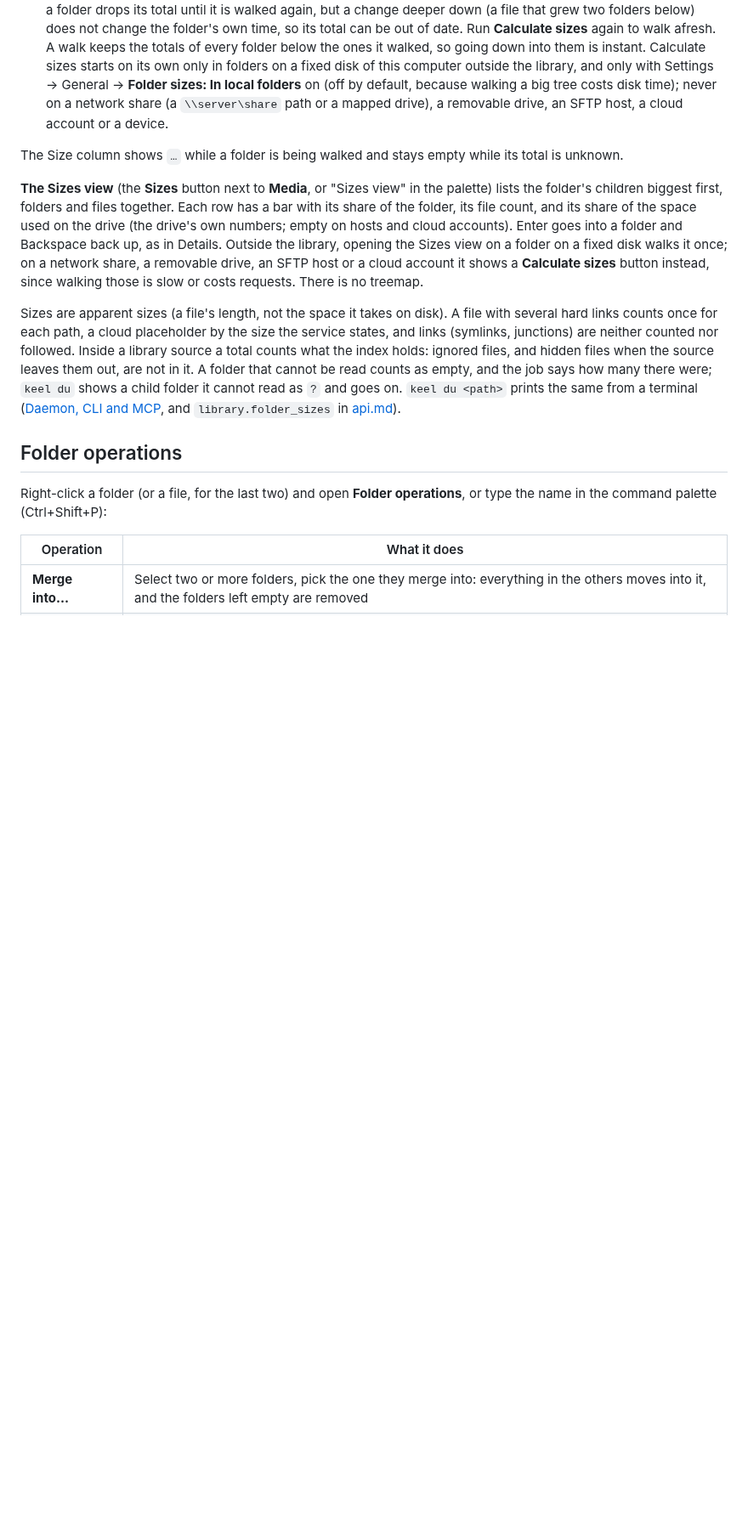
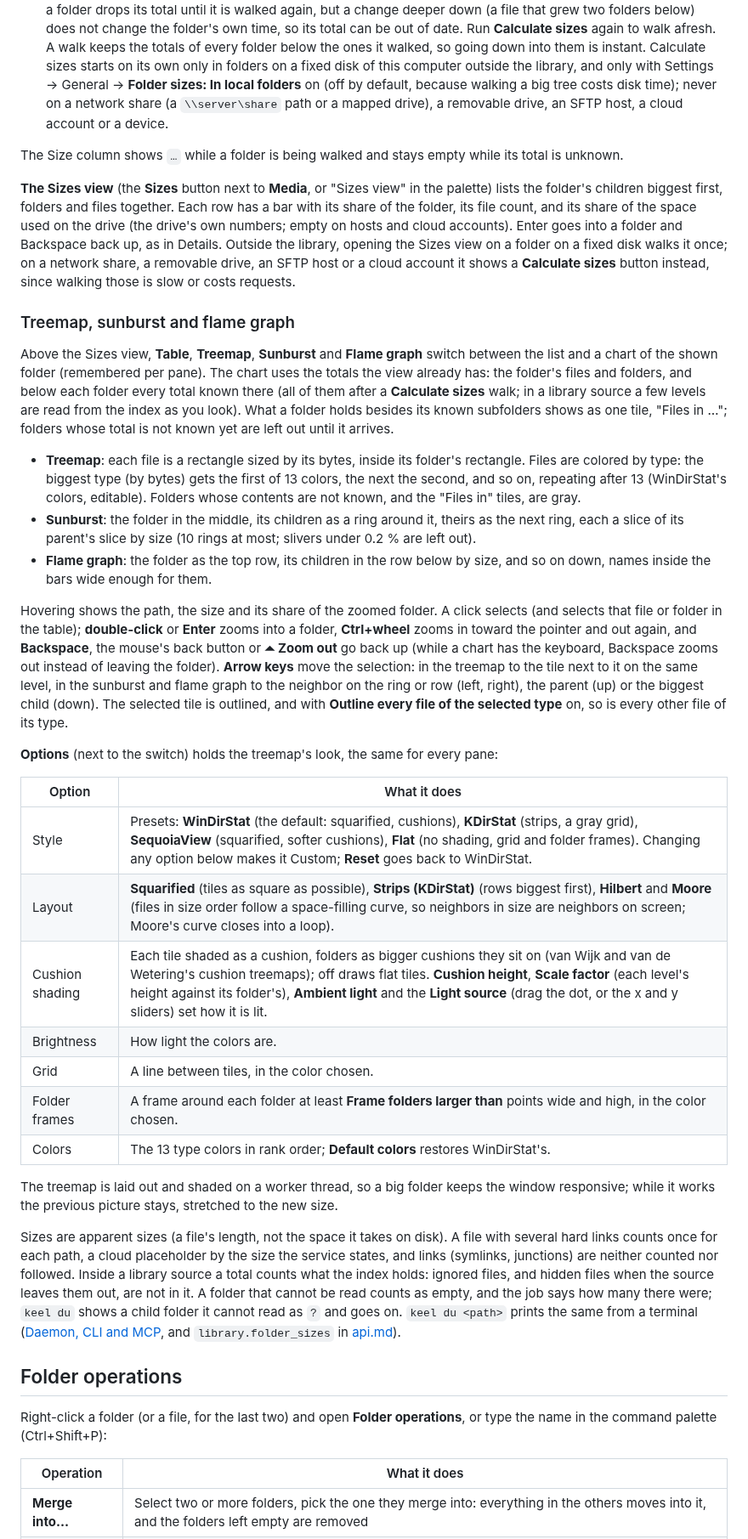
Before and after one commit to Runitupshawty/keel, a Markdown page: docs/files.md, the part around the change. Shown at 85% size. Rendered like a GitHub page; blank space fills up the shorter version.

Commit message:
docs: treemap, sunburst and flame graph
Co-Authored-By: Claude Opus 5.5 <noreply@anthropic.com>

```diff
--- a/docs/files.md
+++ b/docs/files.md
@@ -114,7 +114,31 @@ Folders show their total size in the Details **Size** column, and sorting by siz
 
 The Size column shows `…` while a folder is being walked and stays empty while its total is unknown.
 
-**The Sizes view** (the **Sizes** button next to **Media**, or "Sizes view" in the palette) lists the folder's children biggest first, folders and files together. Each row has a bar with its share of the folder, its file count, and its share of the space used on the drive (the drive's own numbers; empty on hosts and cloud accounts). Enter goes into a folder and Backspace back up, as in Details. Outside the library, opening the Sizes view on a folder on a fixed disk walks it once; on a network share, a removable drive, an SFTP host or a cloud account it shows a **Calculate sizes** button instead, since walking those is slow or costs requests. There is no treemap.
+**The Sizes view** (the **Sizes** button next to **Media**, or "Sizes view" in the palette) lists the folder's children biggest first, folders and files together. Each row has a bar with its share of the folder, its file count, and its share of the space used on the drive (the drive's own numbers; empty on hosts and cloud accounts). Enter goes into a folder and Backspace back up, as in Details. Outside the library, opening the Sizes view on a folder on a fixed disk walks it once; on a network share, a removable drive, an SFTP host or a cloud account it shows a **Calculate sizes** button instead, since walking those is slow or costs requests.
+
+### Treemap, sunburst and flame graph
+
+Above the Sizes view, **Table**, **Treemap**, **Sunburst** and **Flame graph** switch between the list and a chart of the shown folder (remembered per pane). The chart uses the totals the view already has: the folder's files and folders, and below each folder every total known there (all of them after a **Calculate sizes** walk; in a library source a few levels are read from the index as you look). What a folder holds besides its known subfolders shows as one tile, "Files in …"; folders whose total is not known yet are left out until it arrives.
+
+- **Treemap**: each file is a rectangle sized by its bytes, inside its folder's rectangle. Files are colored by type: the biggest type (by bytes) gets the first of 13 colors, the next the second, and so on, repeating after 13 (WinDirStat's colors, editable). Folders whose contents are not known, and the "Files in" tiles, are gray.
+- **Sunburst**: the folder in the middle, its children as a ring around it, theirs as the next ring, each a slice of its parent's slice by size (10 rings at most; slivers under 0.2 % are left out).
+- **Flame graph**: the folder as the top row, its children in the row below by size, and so on down, names inside the bars wide enough for them.
+
+Hovering shows the path, the size and its share of the zoomed folder. A click selects (and selects that file or folder in the table); **double-click** or **Enter** zooms into a folder, **Ctrl+wheel** zooms in toward the pointer and out again, and **Backspace**, the mouse's back button or **⏶ Zoom out** go back up (while a chart has the keyboard, Backspace zooms out instead of leaving the folder). **Arrow keys** move the selection: in the treemap to the tile next to it on the same level, in the sunburst and flame graph to the neighbor on the ring or row (left, right), the parent (up) or the biggest child (down). The selected tile is outlined, and with **Outline every file of the selected type** on, so is every other file of its type.
+
+**Options** (next to the switch) holds the treemap's look, the same for every pane:
+
+| Option | What it does |
+|---|---|
+| Style | Presets: **WinDirStat** (the default: squarified, cushions), **KDirStat** (strips, a gray grid), **SequoiaView** (squarified, softer cushions), **Flat** (no shading, grid and folder frames). Changing any option below makes it Custom; **Reset** goes back to WinDirStat. |
+| Layout | **Squarified** (tiles as square as possible), **Strips (KDirStat)** (rows biggest first), **Hilbert** and **Moore** (files in size order follow a space-filling curve, so neighbors in size are neighbors on screen; Moore's curve closes into a loop). |
+| Cushion shading | Each tile shaded as a cushion, folders as bigger cushions they sit on (van Wijk and van de Wetering's cushion treemaps); off draws flat tiles. **Cushion height**, **Scale factor** (each level's height against its folder's), **Ambient light** and the **Light source** (drag the dot, or the x and y sliders) set how it is lit. |
+| Brightness | How light the colors are. |
+| Grid | A line between tiles, in the color chosen. |
+| Folder frames | A frame around each folder at least **Frame folders larger than** points wide and high, in the color chosen. |
+| Colors | The 13 type colors in rank order; **Default colors** restores WinDirStat's. |
+
+The treemap is laid out and shaded on a worker thread, so a big folder keeps the window responsive; while it works the previous picture stays, stretched to the new size.
 
 Sizes are apparent sizes (a file's length, not the space it takes on disk). A file with several hard links counts once for each path, a cloud placeholder by the size the service states, and links (symlinks, junctions) are neither counted nor followed. Inside a library source a total counts what the index holds: ignored files, and hidden files when the source leaves them out, are not in it. A folder that cannot be read counts as empty, and the job says how many there were; `keel du` shows a child folder it cannot read as `?` and goes on. `keel du <path>` prints the same from a terminal ([Daemon, CLI and MCP](daemon.md#daemon-cli-and-mcp), and `library.folder_sizes` in [api.md](api.md)).
 
```
Also changed, not shown: CHANGELOG.md (+6 -0 lines).
